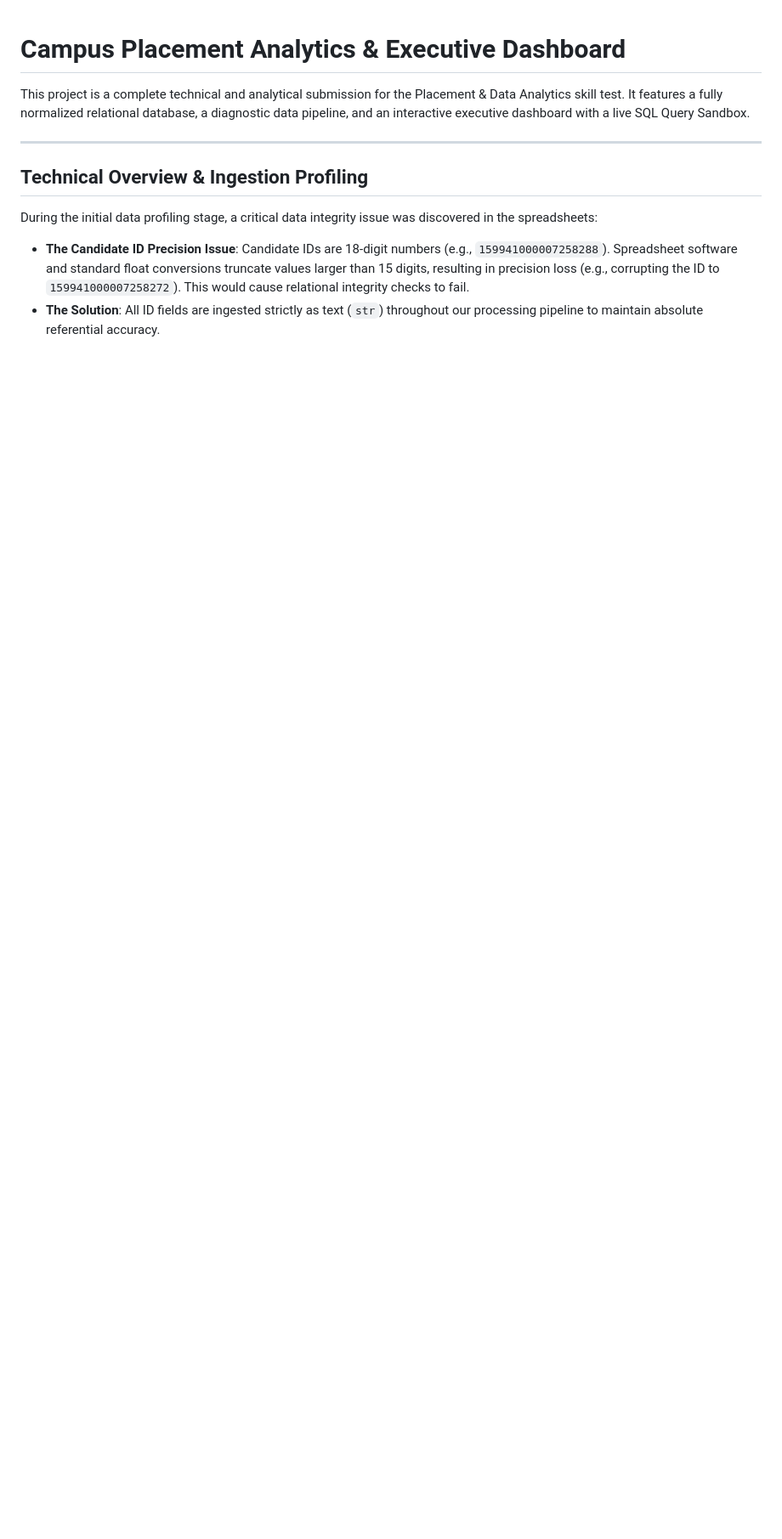
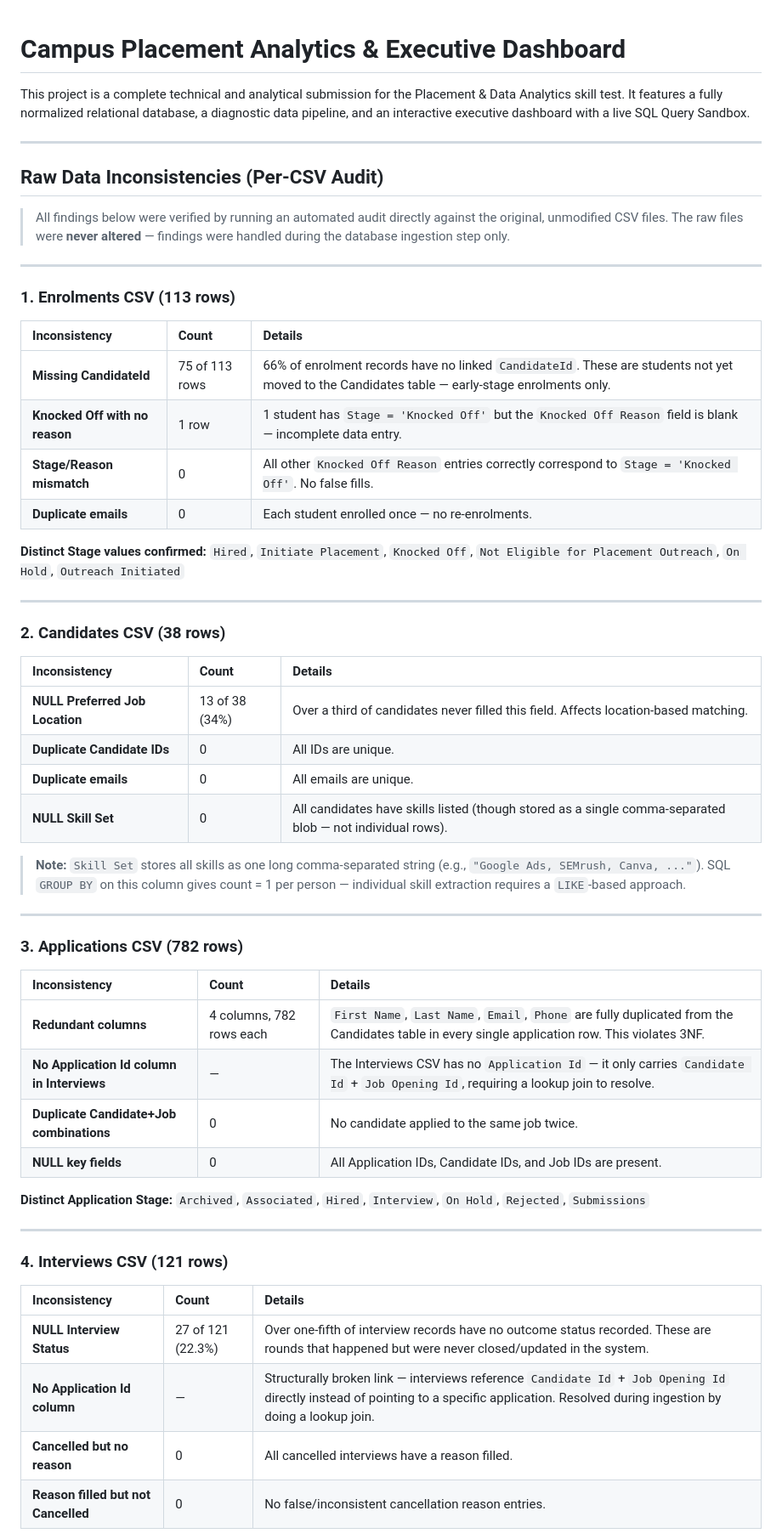
Before and after one commit to visheshsanghvi112/iide-skill-test, a Markdown page: README.md, the part around one of its changes. Shown at 85% size. Drawn GitHub-style; blank space fills up the shorter version.

Commit message:
Add per-CSV raw data inconsistency audit section to README, fix discrepancy count to 6

```diff
--- a/README.md
+++ b/README.md
@@ -4,8 +4,57 @@ This project is a complete technical and analytical submission for the Placement
 
 ---
 
-## Technical Overview & Ingestion Profiling
+## Raw Data Inconsistencies (Per-CSV Audit)
 
-During the initial data profiling stage, a critical data integrity issue was discovered in the spreadsheets:
-* **The Candidate ID Precision Issue**: Candidate IDs are 18-digit numbers (e.g., `159941000007258288`). Spreadsheet software and standard float conversions truncate values larger than 15 digits, resulting in precision loss (e.g., corrupting the ID to `159941000007258272`). This would cause relational integrity checks to fail.
-* **The Solution**: All ID fields are ingested strictly as text (`str`) throughout our processing pipeline to maintain absolute referential accuracy.
+> All findings below were verified by running an automated audit directly against the original, unmodified CSV files. The raw files were **never altered** — findings were handled during the database ingestion step only.
+
+---
+
+### 1. Enrolments CSV (113 rows)
+
+| Inconsistency | Count | Details |
+|:---|:---|:---|
+| **Missing CandidateId** | 75 of 113 rows | 66% of enrolment records have no linked `CandidateId`. These are students not yet moved to the Candidates table — early-stage enrolments only. |
+| **Knocked Off with no reason** | 1 row | 1 student has `Stage = 'Knocked Off'` but the `Knocked Off Reason` field is blank — incomplete data entry. |
+| **Stage/Reason mismatch** | 0 | All other `Knocked Off Reason` entries correctly correspond to `Stage = 'Knocked Off'`. No false fills. |
+| **Duplicate emails** | 0 | Each student enrolled once — no re-enrolments. |
+
+**Distinct Stage values confirmed:** `Hired`, `Initiate Placement`, `Knocked Off`, `Not Eligible for Placement Outreach`, `On Hold`, `Outreach Initiated`
+
+---
+
+### 2. Candidates CSV (38 rows)
+
+| Inconsistency | Count | Details |
+|:---|:---|:---|
+| **NULL Preferred Job Location** | 13 of 38 (34%) | Over a third of candidates never filled this field. Affects location-based matching. |
+| **Duplicate Candidate IDs** | 0 | All IDs are unique. |
+| **Duplicate emails** | 0 | All emails are unique. |
+| **NULL Skill Set** | 0 | All candidates have skills listed (though stored as a single comma-separated blob — not individual rows). |
+
+> **Note:** `Skill Set` stores all skills as one long comma-separated string (e.g., `"Google Ads, SEMrush, Canva, ..."`). SQL `GROUP BY` on this column gives count = 1 per person — individual skill extraction requires a `LIKE`-based approach.
+
+---
+
+### 3. Applications CSV (782 rows)
+
+| Inconsistency | Count | Details |
+|:---|:---|:---|
+| **Redundant columns** | 4 columns, 782 rows each | `First Name`, `Last Name`, `Email`, `Phone` are fully duplicated from the Candidates table in every single application row. This violates 3NF. |
+| **No Application Id column in Interviews** | — | The Interviews CSV has no `Application Id` — it only carries `Candidate Id` + `Job Opening Id`, requiring a lookup join to resolve. |
+| **Duplicate Candidate+Job combinations** | 0 | No candidate applied to the same job twice. |
+| **NULL key fields** | 0 | All Application IDs, Candidate IDs, and Job IDs are present. |
+
+**Distinct Application Stage:** `Archived`, `Associated`, `Hired`, `Interview`, `On Hold`, `Rejected`, `Submissions`
+
+---
+
+### 4. Interviews CSV (121 rows)
+
+| Inconsistency | Count | Details |
+|:---|:---|:---|
+| **NULL Interview Status** | 27 of 121 (22.3%) | Over one-fifth of interview records have no outcome status recorded. These are rounds that happened but were never closed/updated in the system. |
+| **No Application Id column** | — | Structurally broken link — interviews reference `Candidate Id` + `Job Opening Id` directly instead of pointing to a specific application. Resolved during ingestion by doing a lookup join. |
+| **Cancelled but no reason** | 0 | All cancelled interviews have a reason filled. |
+| **Reason filled but not Cancelled** | 0 | No false/inconsistent cancellation reason entries. |
+
```
Also changed, not shown: other parts of README.md (+37 -3 lines).
